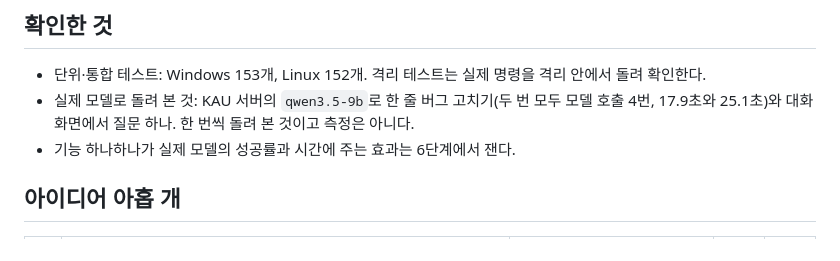
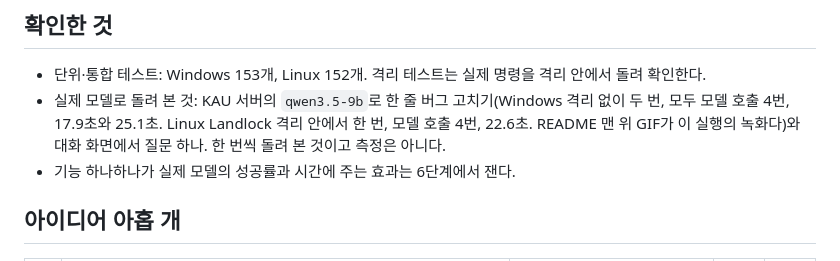
Before and after one commit to juyoung020/cap-agent, a Markdown page: docs/PLAN.md, the part around the change. Drawn GitHub-style.

```diff
--- a/docs/PLAN.md
+++ b/docs/PLAN.md
@@ -71,7 +71,7 @@ CAP은 개인 프로젝트다. 전부 Rust로 쓰고, 작은 로컬 모델에서
 ## 확인한 것
 
 - 단위·통합 테스트: Windows 153개, Linux 152개. 격리 테스트는 실제 명령을 격리 안에서 돌려 확인한다.
-- 실제 모델로 돌려 본 것: KAU 서버의 `qwen3.5-9b`로 한 줄 버그 고치기(두 번 모두 모델 호출 4번, 17.9초와 25.1초)와 대화 화면에서 질문 하나. 한 번씩 돌려 본 것이고 측정은 아니다.
+- 실제 모델로 돌려 본 것: KAU 서버의 `qwen3.5-9b`로 한 줄 버그 고치기(Windows 격리 없이 두 번, 모두 모델 호출 4번, 17.9초와 25.1초. Linux Landlock 격리 안에서 한 번, 모델 호출 4번, 22.6초. README 맨 위 GIF가 이 실행의 녹화다)와 대화 화면에서 질문 하나. 한 번씩 돌려 본 것이고 측정은 아니다.
 - 기능 하나하나가 실제 모델의 성공률과 시간에 주는 효과는 6단계에서 잰다.
 
 ## 아이디어 아홉 개
```
Also changed, not shown: CHANGELOG.md (+1 -1 lines), README.md (+5 -1 lines), docs/demo.gif (added).
